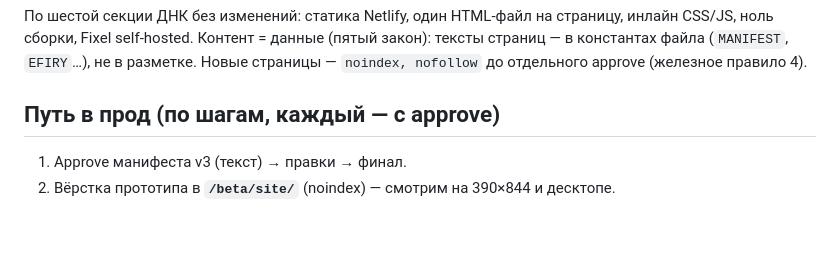
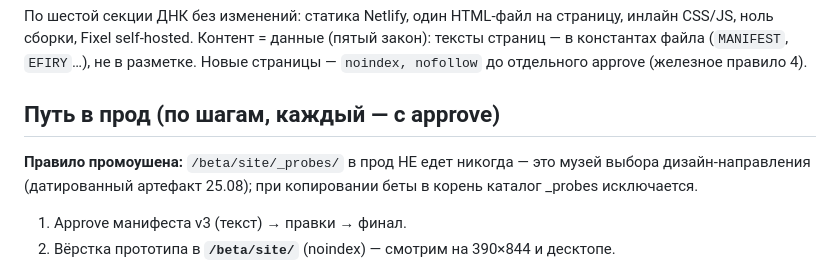
Before and after one commit to vladsdao/137lab, a Markdown page: site/SITE_STRUCTURE.md, the part around the change. GitHub-like rendering; blank space fills up the shorter version.

Commit message:
site: правило промоушена — /beta/site/_probes/ в прод не едет (музей выбора 25.08)
Co-Authored-By: Claude Fable 5 <noreply@anthropic.com>

```diff
--- a/site/SITE_STRUCTURE.md
+++ b/site/SITE_STRUCTURE.md
@@ -40,6 +40,8 @@ UA — первичный и единственный на старте. RU и E
 
 ## Путь в прод (по шагам, каждый — с approve)
 
+**Правило промоушена:** `/beta/site/_probes/` в прод НЕ едет никогда — это музей выбора дизайн-направления (датированный артефакт 25.08); при копировании беты в корень каталог _probes исключается.
+
 1. Approve манифеста v3 (текст) → правки → финал.
 2. Вёрстка прототипа в **`/beta/site/`** (noindex) — смотрим на 390×844 и десктопе.
 3. Approve прототипа → решение о корне: простой сайт занимает `/` (корневой index.html — только с approve, правило 5), улей переезжает на свой адрес (`/hive` или остаётся как есть — слово Влада).
```
